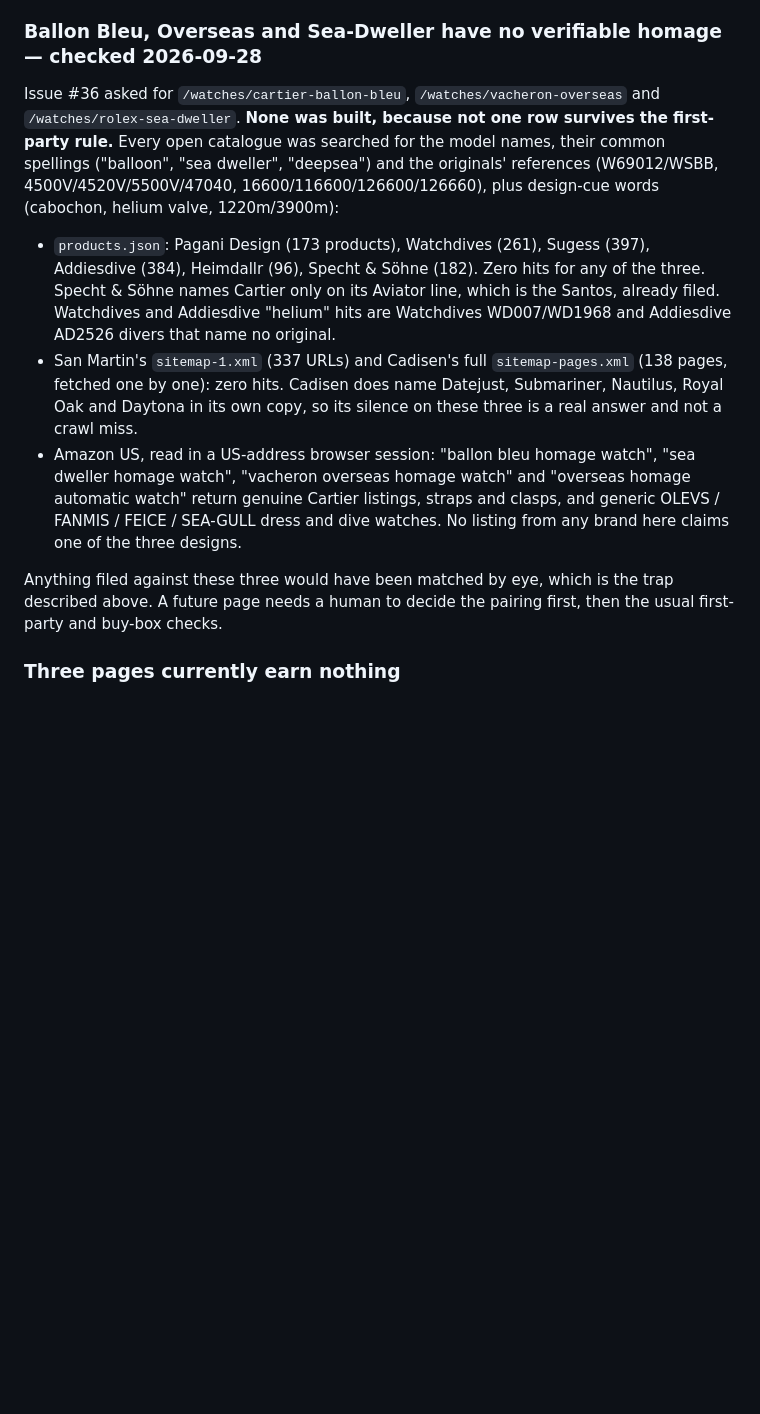
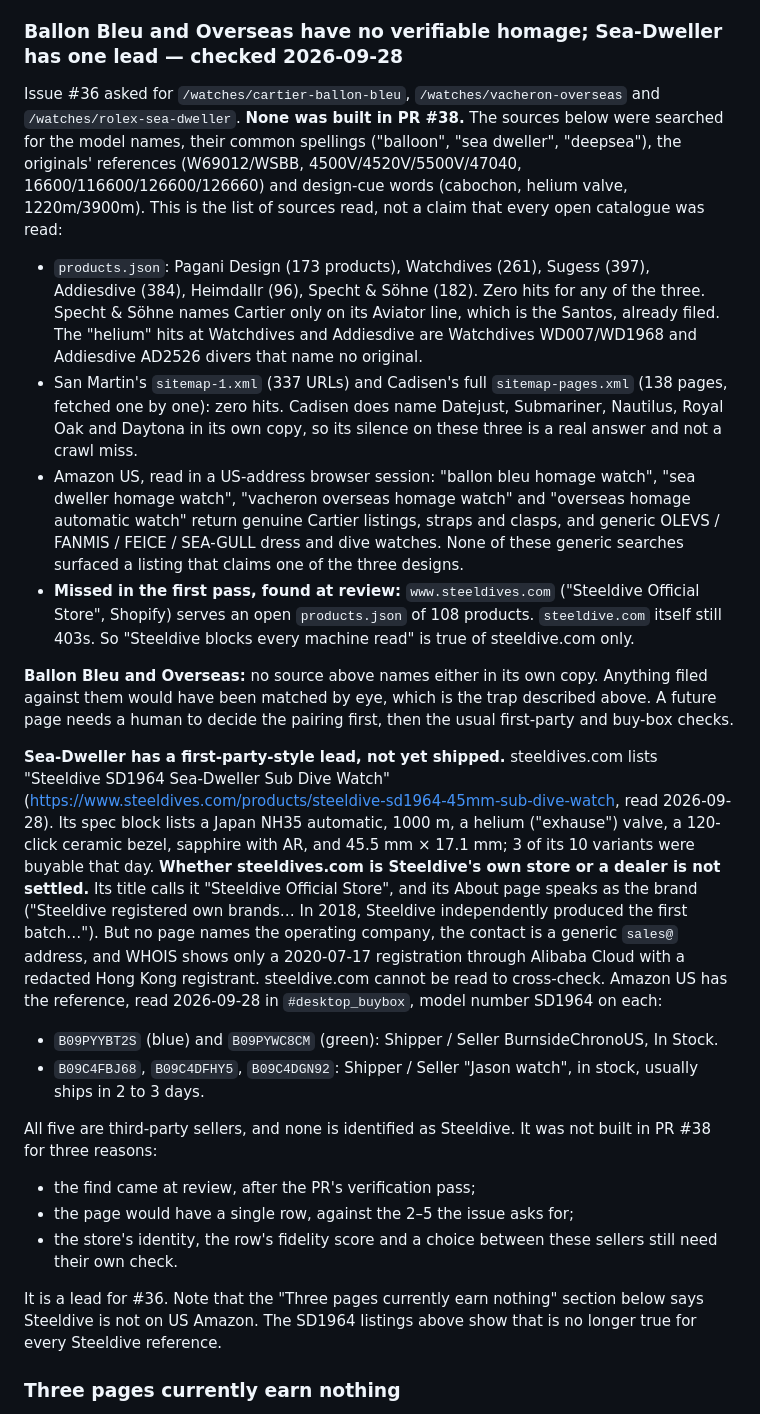
Before and after one commit to daria-kopaliani/wristhomage, a Markdown page: README.md, the part around the change. Rendered like a GitHub page; blank space fills up the shorter version.

Commit message:
README: record the Steeldive SD1964 Sea-Dweller lead found at review
steeldives.com serves an open products.json and names an SD1964
Sea-Dweller. Record it with its URL and date, say that the store's
identity (own store or dealer) is not settled, and list the five US
Amazon listings read in the buy box on 2026-09-28 (all third-party).
Narrow the "every open catalogue" and "Steeldive blocks every read"
claims. The page is still not built; it is a lead for #36.

Part of #36

Co-Authored-By: Claude Opus 5.5 <noreply@anthropic.com>

```diff
--- a/README.md
+++ b/README.md
@@ -75,29 +75,61 @@ Fifty Fathoms across the open catalogues returns only other brands sold *through
 Militado, Rdunae), generic "pilot watch" hits and tourbillon dress watches. None of them is a homage
 of anything, and all of them would be ghosts.
 
-### Ballon Bleu, Overseas and Sea-Dweller have no verifiable homage — checked 2026-09-28
+### Ballon Bleu and Overseas have no verifiable homage; Sea-Dweller has one lead — checked 2026-09-28
 
 Issue #36 asked for `/watches/cartier-ballon-bleu`, `/watches/vacheron-overseas` and
-`/watches/rolex-sea-dweller`. **None was built, because not one row survives the first-party rule.**
-Every open catalogue was searched for the model names, their common spellings ("balloon",
-"sea dweller", "deepsea") and the originals' references (W69012/WSBB, 4500V/4520V/5500V/47040,
-16600/116600/126600/126660), plus design-cue words (cabochon, helium valve, 1220m/3900m):
+`/watches/rolex-sea-dweller`. **None was built in PR #38.** The sources below were searched for the
+model names, their common spellings ("balloon", "sea dweller", "deepsea"), the originals' references
+(W69012/WSBB, 4500V/4520V/5500V/47040, 16600/116600/126600/126660) and design-cue words
+(cabochon, helium valve, 1220m/3900m). This is the list of sources read, not a claim that every
+open catalogue was read:
 
 - `products.json`: Pagani Design (173 products), Watchdives (261), Sugess (397), Addiesdive (384),
   Heimdallr (96), Specht & Söhne (182). Zero hits for any of the three. Specht & Söhne names
-  Cartier only on its Aviator line, which is the Santos, already filed. Watchdives and Addiesdive
-  "helium" hits are Watchdives WD007/WD1968 and Addiesdive AD2526 divers that name no original.
+  Cartier only on its Aviator line, which is the Santos, already filed. The "helium" hits at
+  Watchdives and Addiesdive are Watchdives WD007/WD1968 and Addiesdive AD2526 divers that name no original.
 - San Martin's `sitemap-1.xml` (337 URLs) and Cadisen's full `sitemap-pages.xml` (138 pages,
   fetched one by one): zero hits. Cadisen does name Datejust, Submariner, Nautilus, Royal Oak and
   Daytona in its own copy, so its silence on these three is a real answer and not a crawl miss.
 - Amazon US, read in a US-address browser session: "ballon bleu homage watch", "sea dweller homage
   watch", "vacheron overseas homage watch" and "overseas homage automatic watch" return genuine
   Cartier listings, straps and clasps, and generic OLEVS / FANMIS / FEICE / SEA-GULL dress and dive
-  watches. No listing from any brand here claims one of the three designs.
+  watches. None of these generic searches surfaced a listing that claims one of the three designs.
+- **Missed in the first pass, found at review:** `www.steeldives.com` ("Steeldive Official Store",
+  Shopify) serves an open `products.json` of 108 products. `steeldive.com` itself still 403s. So
+  "Steeldive blocks every machine read" is true of steeldive.com only.
 
-Anything filed against these three would have been matched by eye, which is the trap described
-above. A future page needs a human to decide the pairing first, then the usual first-party and
-buy-box checks.
+**Ballon Bleu and Overseas:** no source above names either in its own copy. Anything filed against
+them would have been matched by eye, which is the trap described above. A future page needs a
+human to decide the pairing first, then the usual first-party and buy-box checks.
+
+**Sea-Dweller has a first-party-style lead, not yet shipped.** steeldives.com lists
+"Steeldive SD1964 Sea-Dweller Sub Dive Watch"
+(<https://www.steeldives.com/products/steeldive-sd1964-45mm-sub-dive-watch>, read 2026-09-28).
+Its spec block lists a Japan NH35 automatic, 1000 m, a helium ("exhause") valve, a 120-click
+ceramic bezel, sapphire with AR, and 45.5 mm × 17.1 mm; 3 of its 10 variants were buyable that
+day. **Whether steeldives.com is Steeldive's own store or a dealer is not settled.** Its title calls it
+"Steeldive Official Store", and its About page speaks as the brand ("Steeldive registered own
+brands… In 2018, Steeldive independently produced the first batch…"). But no page names the operating
+company, the contact is a generic `sales@` address, and WHOIS shows only a 2020-07-17 registration
+through Alibaba Cloud with a redacted Hong Kong registrant. steeldive.com cannot be read to
+cross-check. Amazon US has the reference, read 2026-09-28 in `#desktop_buybox`, model number SD1964
+on each:
+
+- `B09PYYBT2S` (blue) and `B09PYWC8CM` (green): Shipper / Seller BurnsideChronoUS, In Stock.
+- `B09C4FBJ68`, `B09C4DFHY5`, `B09C4DGN92`: Shipper / Seller "Jason watch", in stock,
+  usually ships in 2 to 3 days.
+
+All five are third-party sellers, and none is identified as Steeldive. It was not built in PR #38
+for three reasons:
+- the find came at review, after the PR's verification pass;
+- the page would have a single row, against the 2–5 the issue asks for;
+- the store's identity, the row's fidelity score and a choice between these sellers still need
+  their own check.
+
+It is a lead for #36. Note that the "Three pages currently earn nothing" section below says
+Steeldive is not on US Amazon. The SD1964 listings above show that is no longer true for every
+Steeldive reference.
 
 ### Three pages currently earn nothing
 
```
